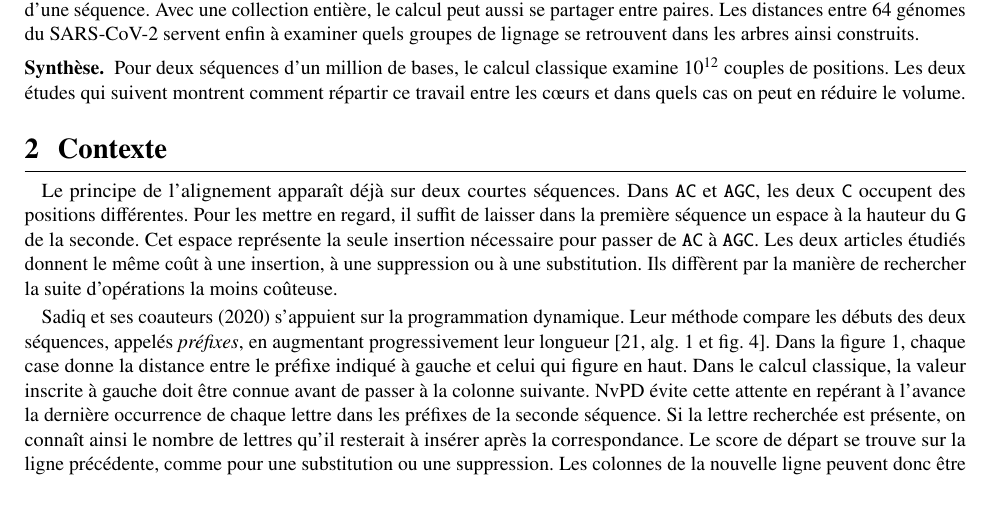
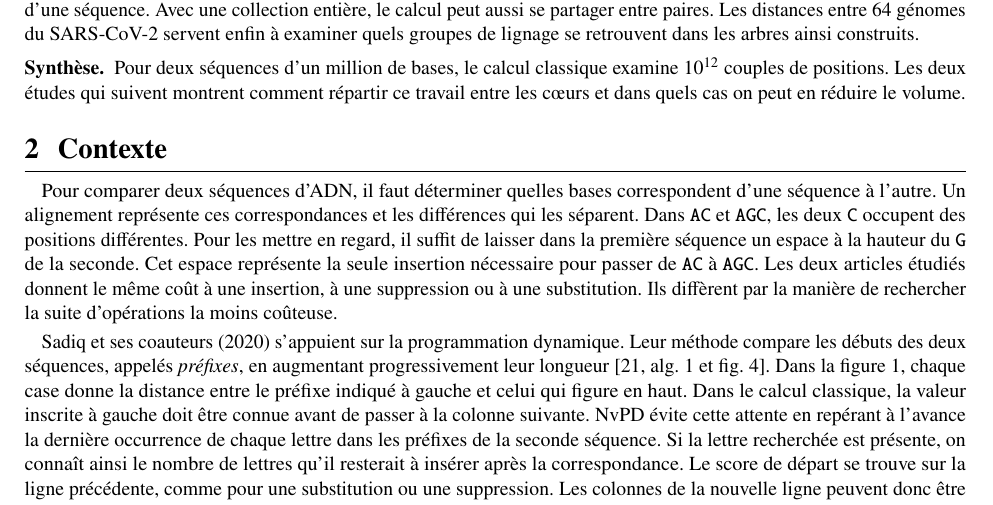
Before and after one commit to wolf75222/nvpd-edit-distance, a LaTeX document (report/tldr.tex, which reads report/sections/contexte.tex): part of page 2 of 11, cut so that both start at the same text. Compiled offline with pdfLaTeX.

Commit message:
Clarify the opening of the context

```diff
--- a/report/sections/contexte.tex
+++ b/report/sections/contexte.tex
@@ -1,5 +1,5 @@
 \section{Contexte}\label{sec:contexte}
-Le principe de l’alignement apparaît déjà sur deux courtes séquences. Dans \texttt{AC} et \texttt{AGC}, les deux \texttt{C} occupent des positions différentes. Pour les mettre en regard, il suffit de laisser dans la première séquence un espace à la hauteur du \texttt{G} de la seconde. Cet espace représente la seule insertion nécessaire pour passer de \texttt{AC} à \texttt{AGC}. Les deux articles étudiés donnent le même coût à une insertion, à une suppression ou à une substitution. Ils diffèrent par la manière de rechercher la suite d’opérations la moins coûteuse.
+Pour comparer deux séquences d’ADN, il faut déterminer quelles bases correspondent d’une séquence à l’autre. Un alignement représente ces correspondances et les différences qui les séparent. Dans \texttt{AC} et \texttt{AGC}, les deux \texttt{C} occupent des positions différentes. Pour les mettre en regard, il suffit de laisser dans la première séquence un espace à la hauteur du \texttt{G} de la seconde. Cet espace représente la seule insertion nécessaire pour passer de \texttt{AC} à \texttt{AGC}. Les deux articles étudiés donnent le même coût à une insertion, à une suppression ou à une substitution. Ils diffèrent par la manière de rechercher la suite d’opérations la moins coûteuse.
 
 Sadiq et ses coauteurs (2020) s’appuient sur la programmation dynamique. Leur méthode compare les débuts des deux séquences, appelés \emph{préfixes}, en augmentant progressivement leur longueur~\cite[alg.~1 et fig.~4]{sadiq}. Dans la figure~\ref{fig:contexte-nvpd}, chaque case donne la distance entre le préfixe indiqué à gauche et celui qui figure en haut. Dans le calcul classique, la valeur inscrite à gauche doit être connue avant de passer à la colonne suivante. NvPD évite cette attente en repérant à l’avance la dernière occurrence de chaque lettre dans les préfixes de la seconde séquence. Si la lettre recherchée est présente, on connaît ainsi le nombre de lettres qu’il resterait à insérer après la correspondance. Le score de départ se trouve sur la ligne précédente, comme pour une substitution ou une suppression. Les colonnes de la nouvelle ligne peuvent donc être calculées en parallèle.
 
```
Also changed, not shown: report/tldr.pdf, 1 other file.
